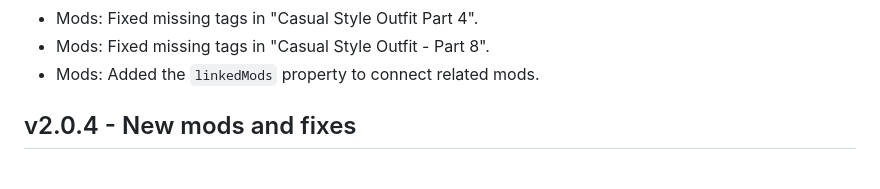
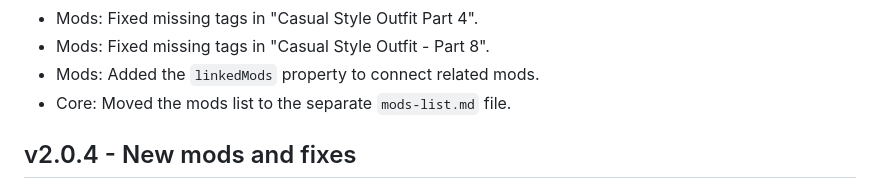
Before and after one commit to Mistralys/cyberpunk-mod-db, a Markdown page: changelog.md, the part around the change. GitHub-like rendering.

```diff
--- a/changelog.md
+++ b/changelog.md
@@ -23,6 +23,7 @@
 - Mods: Fixed missing tags in "Casual Style Outfit Part 4".
 - Mods: Fixed missing tags in "Casual Style Outfit - Part 8".
 - Mods: Added the `linkedMods` property to connect related mods.
+- Core: Moved the mods list to the separate `mods-list.md` file.
 
 ## v2.0.4 - New mods and fixes
 - Mods: Added "Zipped Suit" by MONSTERaider.
```
